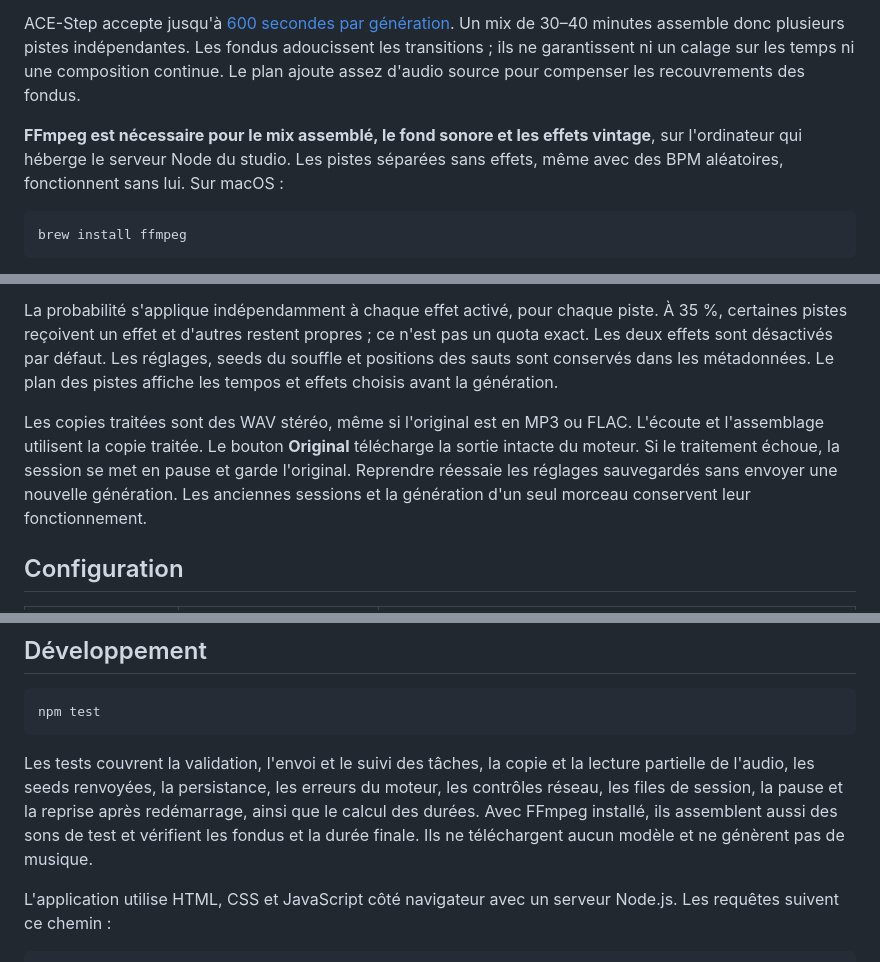
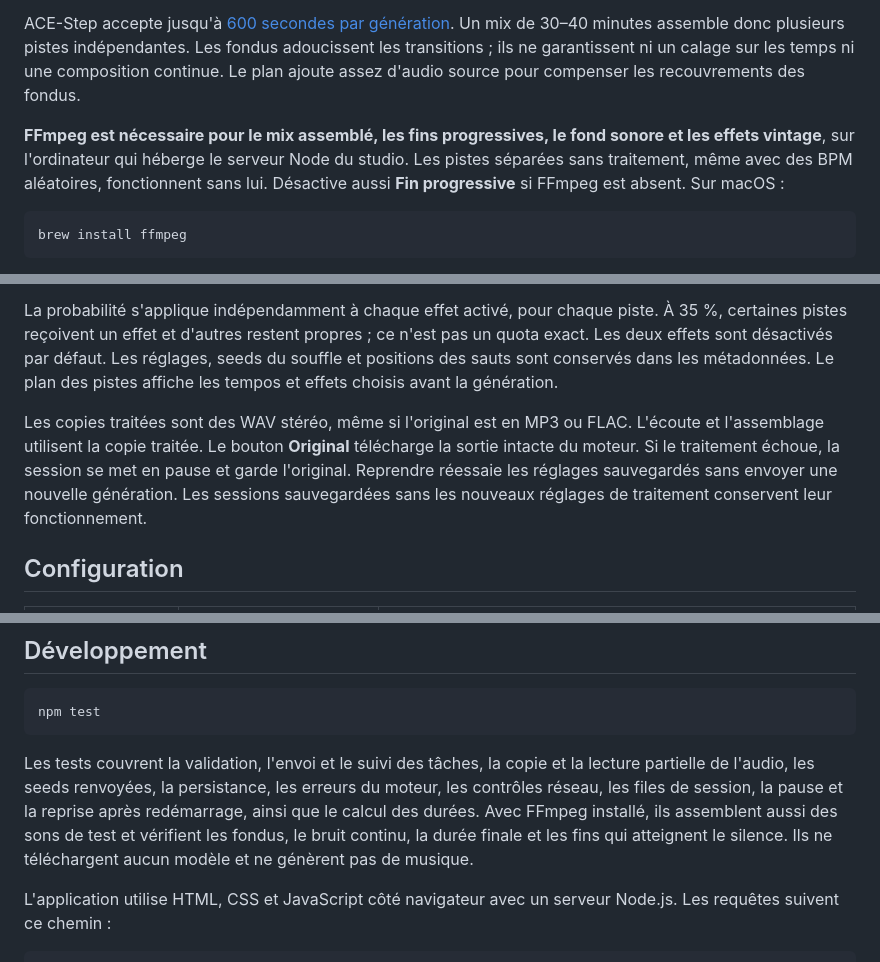
Before and after one commit to Akhu/afterboot-studio, a Markdown page: README.fr.md, 3 parts joined by grey strips. Rendered like a GitHub page.

```diff
--- a/README.fr.md
+++ b/README.fr.md
@@ -102,7 +103,7 @@ Le champ de durée devient le maximum par piste. Commence avec 180 secondes pour
 
 ACE-Step accepte jusqu'à [600 secondes par génération](https://github.com/ace-step/ACE-Step-1.5#-features). Un mix de 30–40 minutes assemble donc plusieurs pistes indépendantes. Les fondus adoucissent les transitions ; ils ne garantissent ni un calage sur les temps ni une composition continue. Le plan ajoute assez d'audio source pour compenser les recouvrements des fondus.
 
-**FFmpeg est nécessaire pour le mix assemblé, le fond sonore et les effets vintage**, sur l'ordinateur qui héberge le serveur Node du studio. Les pistes séparées sans effets, même avec des BPM aléatoires, fonctionnent sans lui. Sur macOS :
+**FFmpeg est nécessaire pour le mix assemblé, les fins progressives, le fond sonore et les effets vintage**, sur l'ordinateur qui héberge le serveur Node du studio. Les pistes séparées sans traitement, même avec des BPM aléatoires, fonctionnent sans lui. Désactive aussi **Fin progressive** si FFmpeg est absent. Sur macOS :
 
 ~~~bash
 brew install ffmpeg
@@ -134,7 +145,7 @@ Dans **Texture vintage**, choisis **Grain léger** ou **Cassette usée**, et act
 
 La probabilité s'applique indépendamment à chaque effet activé, pour chaque piste. À 35 %, certaines pistes reçoivent un effet et d'autres restent propres ; ce n'est pas un quota exact. Les deux effets sont désactivés par défaut. Les réglages, seeds du souffle et positions des sauts sont conservés dans les métadonnées. Le plan des pistes affiche les tempos et effets choisis avant la génération.
 
-Les copies traitées sont des WAV stéréo, même si l'original est en MP3 ou FLAC. L'écoute et l'assemblage utilisent la copie traitée. Le bouton **Original** télécharge la sortie intacte du moteur. Si le traitement échoue, la session se met en pause et garde l'original. Reprendre réessaie les réglages sauvegardés sans envoyer une nouvelle génération. Les anciennes sessions et la génération d'un seul morceau conservent leur fonctionnement.
+Les copies traitées sont des WAV stéréo, même si l'original est en MP3 ou FLAC. L'écoute et l'assemblage utilisent la copie traitée. Le bouton **Original** télécharge la sortie intacte du moteur. Si le traitement échoue, la session se met en pause et garde l'original. Reprendre réessaie les réglages sauvegardés sans envoyer une nouvelle génération. Les sessions sauvegardées sans les nouveaux réglages de traitement conservent leur fonctionnement.
 
 ## Configuration
 
@@ -162,7 +173,7 @@ Cette préversion couvre la création d'instrumentaux à partir de texte et l'as
 npm test
 ~~~
 
-Les tests couvrent la validation, l'envoi et le suivi des tâches, la copie et la lecture partielle de l'audio, les seeds renvoyées, la persistance, les erreurs du moteur, les contrôles réseau, les files de session, la pause et la reprise après redémarrage, ainsi que le calcul des durées. Avec FFmpeg installé, ils assemblent aussi des sons de test et vérifient les fondus et la durée finale. Ils ne téléchargent aucun modèle et ne génèrent pas de musique.
+Les tests couvrent la validation, l'envoi et le suivi des tâches, la copie et la lecture partielle de l'audio, les seeds renvoyées, la persistance, les erreurs du moteur, les contrôles réseau, les files de session, la pause et la reprise après redémarrage, ainsi que le calcul des durées. Avec FFmpeg installé, ils assemblent aussi des sons de test et vérifient les fondus, le bruit continu, la durée finale et les fins qui atteignent le silence. Ils ne téléchargent aucun modèle et ne génèrent pas de musique.
 
 L'application utilise HTML, CSS et JavaScript côté navigateur avec un serveur Node.js. Les requêtes suivent ce chemin :
 
```
Also changed, not shown: other parts of README.fr.md (+13 -2 lines), README.md (+16 -5 lines), docs/screenshots/ending-en.png (added), docs/screenshots/ending-fr.png (added), docs/screenshots/finish-library-fr.png (added), docs/screenshots/finish-library-result-fr.png (added), 14 other files.
